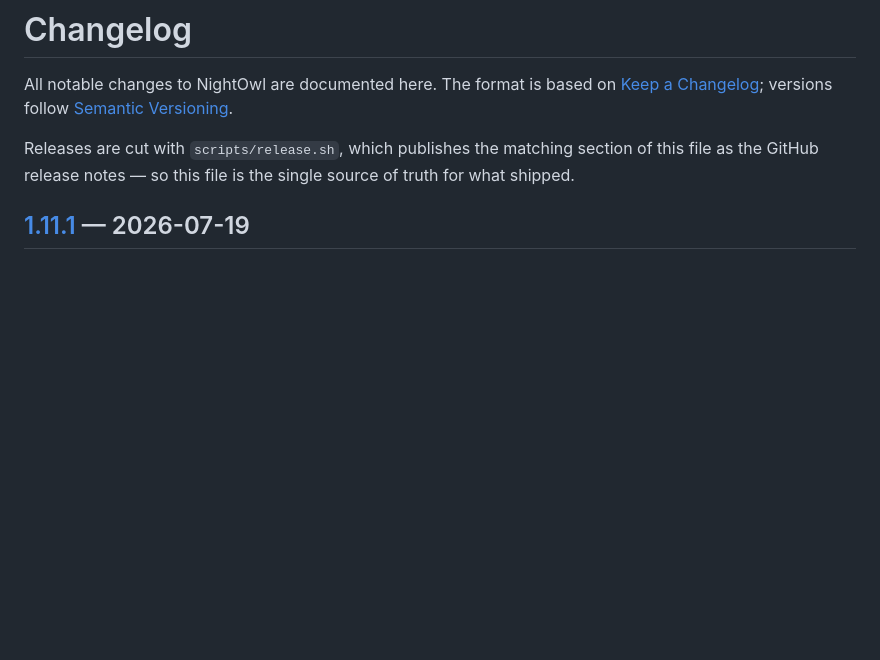
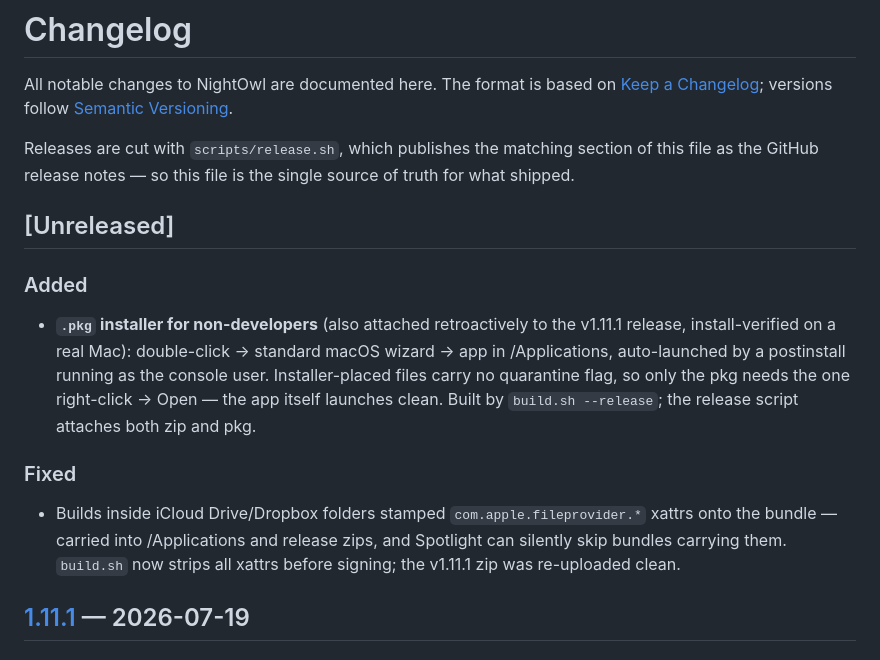
Before and after one commit to taufiqxr/NightOwl, a Markdown page: CHANGELOG.md, the part around the change. Drawn GitHub-style; blank space fills up the shorter version.

Commit message:
CHANGELOG: record pkg installer (install-verified) + xattr fix as Unreleased
Co-Authored-By: Claude Fable 5 <noreply@anthropic.com>
Claude-Session: https://claude.ai/code/session_01DaRfPn1xSj1i6fAwvc4kWs

```diff
--- a/CHANGELOG.md
+++ b/CHANGELOG.md
@@ -7,6 +7,24 @@ All notable changes to NightOwl are documented here. The format is based on
 Releases are cut with `scripts/release.sh`, which publishes the matching
 section of this file as the GitHub release notes — so this file is the
 single source of truth for what shipped.
+
+## [Unreleased]
+
+### Added
+- **`.pkg` installer for non-developers** (also attached retroactively to
+  the v1.11.1 release, install-verified on a real Mac): double-click →
+  standard macOS wizard → app in /Applications, auto-launched by a
+  postinstall running as the console user. Installer-placed files carry
+  no quarantine flag, so only the pkg needs the one right-click → Open —
+  the app itself launches clean. Built by `build.sh --release`; the
+  release script attaches both zip and pkg.
+
+### Fixed
+- Builds inside iCloud Drive/Dropbox folders stamped
+  `com.apple.fileprovider.*` xattrs onto the bundle — carried into
+  /Applications and release zips, and Spotlight can silently skip bundles
+  carrying them. `build.sh` now strips all xattrs before signing; the
+  v1.11.1 zip was re-uploaded clean.
 
 ## [1.11.1] — 2026-07-19
 
```
